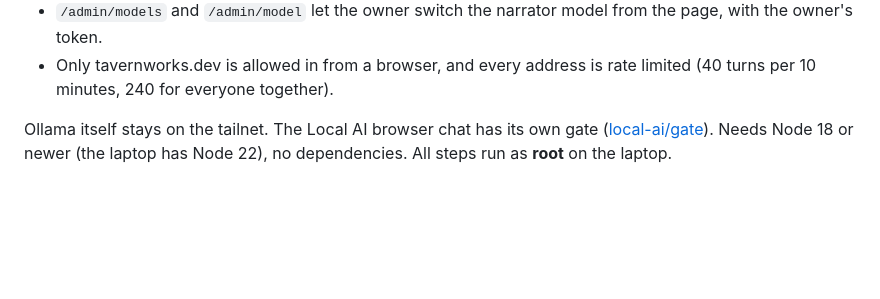
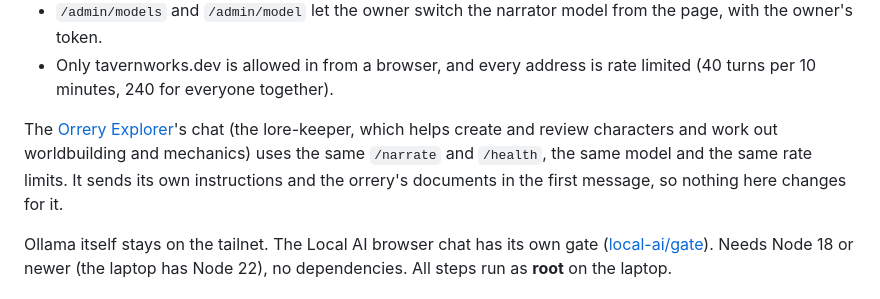
Before and after one commit to sheastolp/tavernworks, a Markdown page: verrowen/server/README.md, the part around the change. GitHub-like rendering; blank space fills up the shorter version.

Commit message:
Verrowen server README: the Orrery chat uses the same gate
Co-Authored-By: Claude Opus 5.5 <noreply@anthropic.com>

```diff
--- a/verrowen/server/README.md
+++ b/verrowen/server/README.md
@@ -17,6 +17,13 @@ delete models. This server only lets the game through:
   model from the page, with the owner's token.
 - Only tavernworks.dev is allowed in from a browser, and every address is
   rate limited (40 turns per 10 minutes, 240 for everyone together).
+
+The [Orrery Explorer](https://tavernworks.dev/orrery/#chat)'s chat (the
+lore-keeper, which helps create and review characters and work out
+worldbuilding and mechanics) uses the same
+`/narrate` and `/health`, the same model and the same rate limits. It sends
+its own instructions and the orrery's documents in the first message, so
+nothing here changes for it.
 
 Ollama itself stays on the tailnet. The Local AI browser chat has its own
 gate ([local-ai/gate](../../local-ai/gate/)). Needs Node 18 or newer (the laptop has Node 22), no dependencies. All
```
